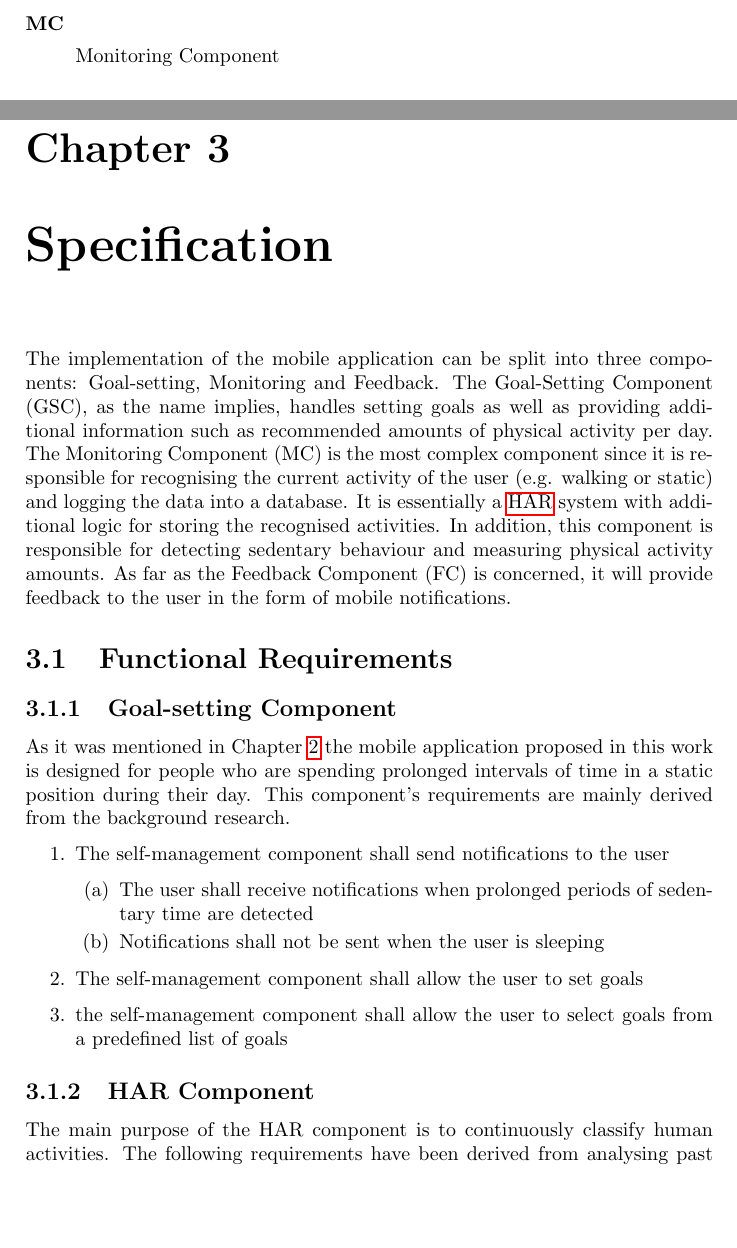
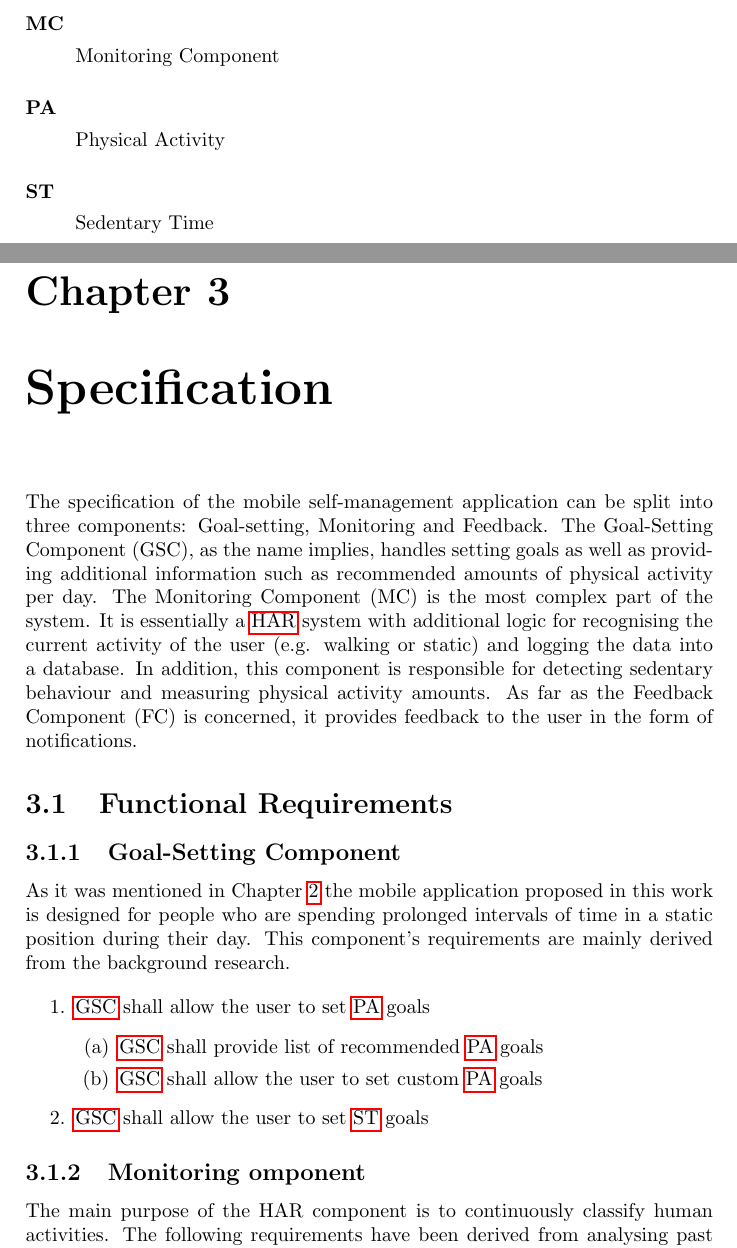
Before and after one commit to georgikoemdzhiev/BSC_Thesis, a LaTeX thesis (main.tex, which reads mainmatter/specification.tex): two parts of pages 6 and 9 of 11, joined at a grey line, cut so that both start at the same text, the shorter picture padded with empty space. Compiled offline with pdfLaTeX.

Commit message:
* changed the functional requirements

```diff
--- a/mainmatter/specification.tex
+++ b/mainmatter/specification.tex
@@ -1,24 +1,23 @@
 \chapter{Specification}
 \label{Chapter:Specification}
 
-The implementation of the mobile application can be split into three components: Goal-setting, Monitoring and Feedback. The Goal-Setting Component (GSC), as the name implies, handles setting goals as well as providing additional information such as recommended amounts of physical activity per day. The Monitoring Component (MC) is the most complex component since it is responsible for recognising the current activity of the user (e.g. walking or static) and logging the data into a database. It is essentially a \gls{har} system with additional logic for storing the recognised activities. In addition, this component is responsible for detecting sedentary behaviour and measuring physical activity amounts. As far as the Feedback Component (FC) is concerned, it will provide feedback to the user in the form of mobile notifications.
+The specification of the mobile self-management application can be split into three components: Goal-setting, Monitoring and Feedback. The Goal-Setting Component (GSC), as the name implies, handles setting goals as well as providing additional information such as recommended amounts of physical activity per day. The Monitoring Component (MC) is the most complex part of the system. It is essentially a \gls{har} system with additional logic for recognising the current activity of the user (e.g. walking or static) and logging the data into a database. In addition, this component is responsible for detecting sedentary behaviour and measuring physical activity amounts. As far as the Feedback Component (FC) is concerned, it provides feedback to the user in the form of notifications.
 \section{Functional Requirements}
 
-    \subsection{Goal-setting Component}
+    \subsection{Goal-Setting Component}
     As it was mentioned in Chapter \ref{Chapter:Background} the mobile application proposed in this work is designed for people who are spending prolonged intervals of time in a static position during their day. This component's requirements are mainly derived from the background research.
 
     \begin{enumerate}
-        \item The self-management component shall send notifications to the user
+        \item \gls{gsc} shall allow the user to set \gls{pa} goals
         \begin{enumerate}
-            \item The user shall receive notifications when prolonged periods of sedentary time are detected
-            \item Notifications shall not be sent when the user is sleeping
+            \item \gls{gsc} shall provide list of recommended \gls{pa} goals
+            \item \gls{gsc} shall allow the user to set custom \gls{pa} goals
         \end{enumerate}
-        \item The self-management component shall allow the user to set goals
-        \item the self-management component shall allow the user to select goals from a predefined list of goals
+        \item \gls{gsc} shall allow the user to set \gls{st} goals
     \end{enumerate}
 
 
-    \subsection{HAR Component}
+    \subsection{Monitoring omponent}
     The main purpose of the HAR component is to continuously classify human activities. The following requirements have been derived from analysing past and current human activity recognition mobile applications and devices.
 
     \begin{enumerate}
```
Also changed, not shown: frontmatter/glossaries.tex (+11 -0 lines), mainmatter/specification.tex (2 more changed lines).
